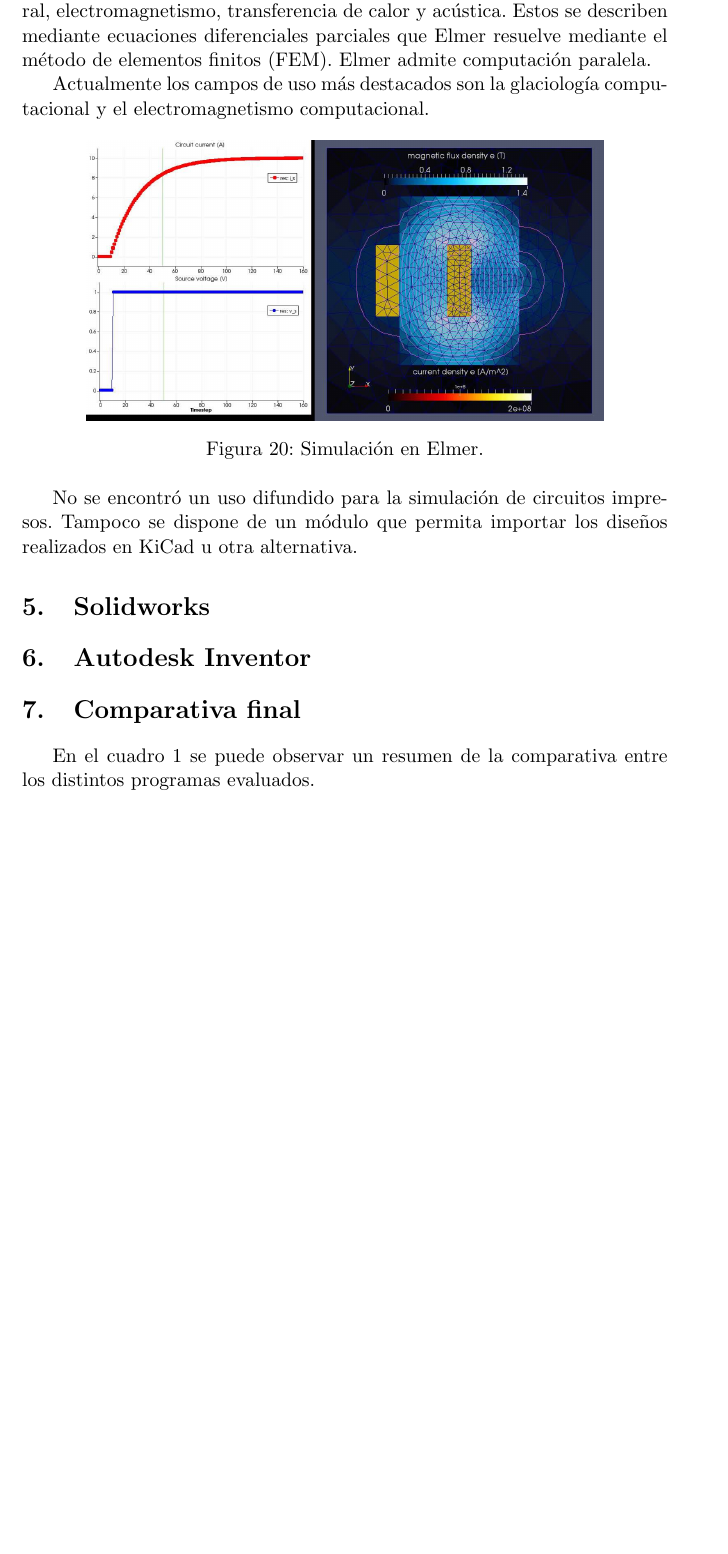
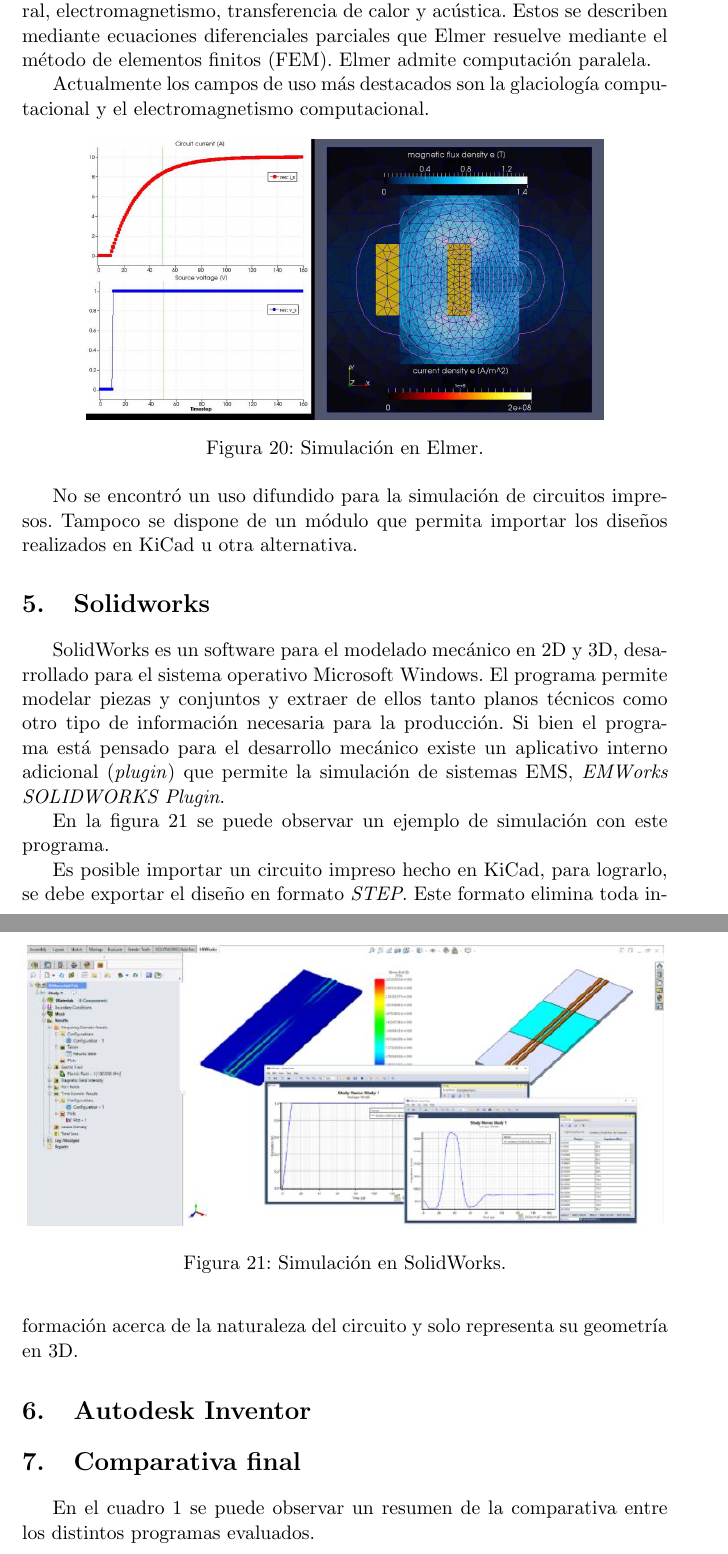
Before and after one commit to vacagonzalo/unlam-softwares, a LaTeX document (informe.tex): part of page 25 of 26 before the commit and two parts of pages 25 and 26 of 26 after it, the two joined at a grey line, cut so that both start at the same text, the shorter picture padded with empty space. Compiled offline with pdfLaTeX.

Commit message:
agrega solidworks

```diff
--- a/informe.tex
+++ b/informe.tex
@@ -711,6 +711,22 @@ Tampoco se dispone de un módulo que permita importar los diseños realizados en
 
 \section{Solidworks}
 
+SolidWorks es un software para el modelado mecánico en 2D y 3D, desarrollado para el sistema operativo Microsoft Windows.
+El programa permite modelar piezas y conjuntos y extraer de ellos tanto planos técnicos como otro tipo de información necesaria para la producción.
+Si bien el programa está pensado para el desarrollo mecánico existe un aplicativo interno adicional (\emph{plugin}) que permite la simulación de sistemas EMS, \emph{EMWorks SOLIDWORKS Plugin}.
+
+En la figura \ref{fig:solidworks} se puede observar un ejemplo de simulación con este programa.
+
+\begin{figure}[htbp]
+	\centering
+	\includegraphics[width=1\textwidth]{img/solidWorks.jpeg}
+	\caption{Simulación en SolidWorks.}
+	\label{fig:solidworks}
+\end{figure}
+
+Es posible importar un circuito impreso hecho en KiCad, para lograrlo, se debe exportar el diseño en formato \emph{STEP}.
+Este formato elimina toda información acerca de la naturaleza del circuito y solo representa su geometría en 3D.
+
 %%%%%%%%%%%%%%%%%%%%%%%%%%%%%%%%%%%%%%%%%%%%%%%%%%%%%%%%%%%%%%%%%%%%%%%%%%%%%%%
 
 \section{Autodesk Inventor}
```
Also changed, not shown: img/solidWorks.jpeg (added).
